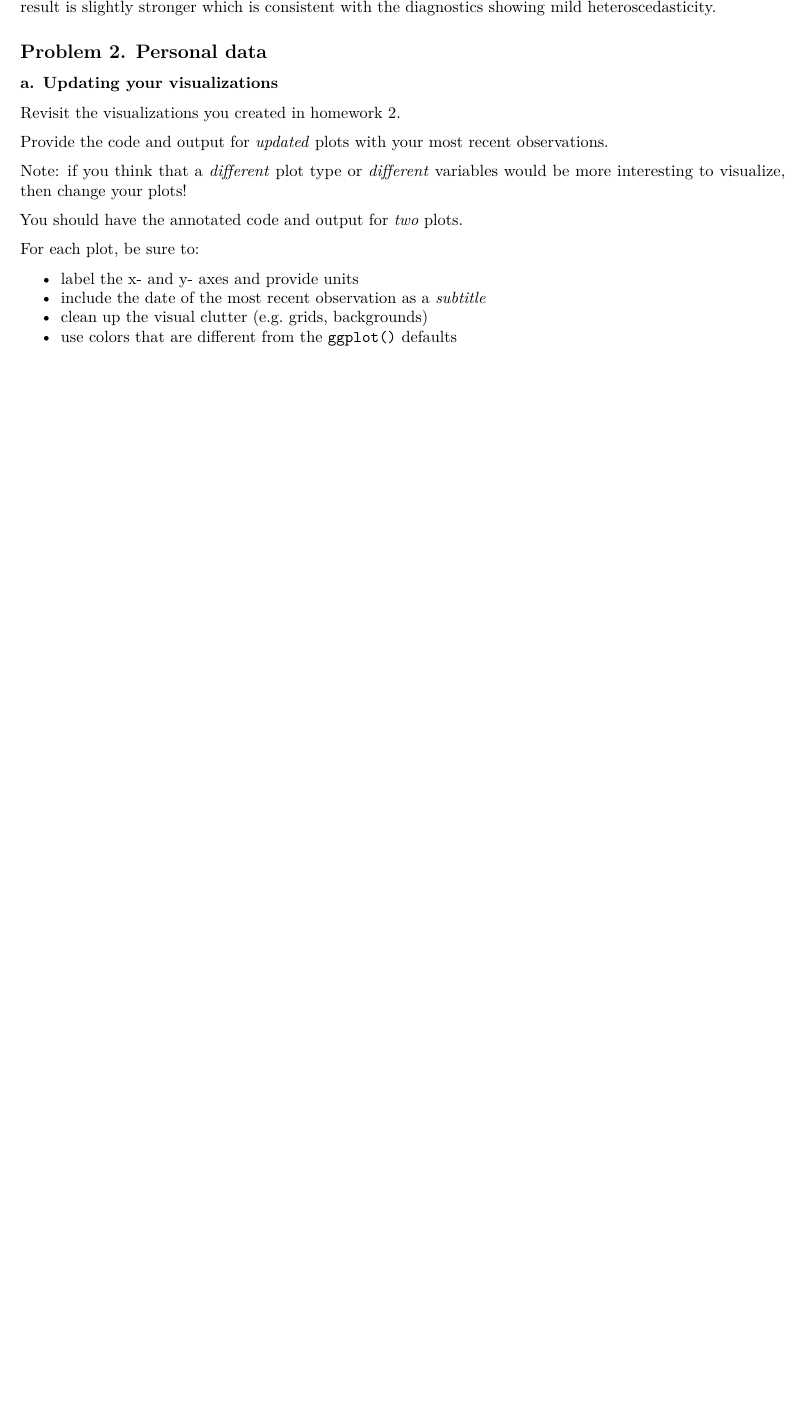
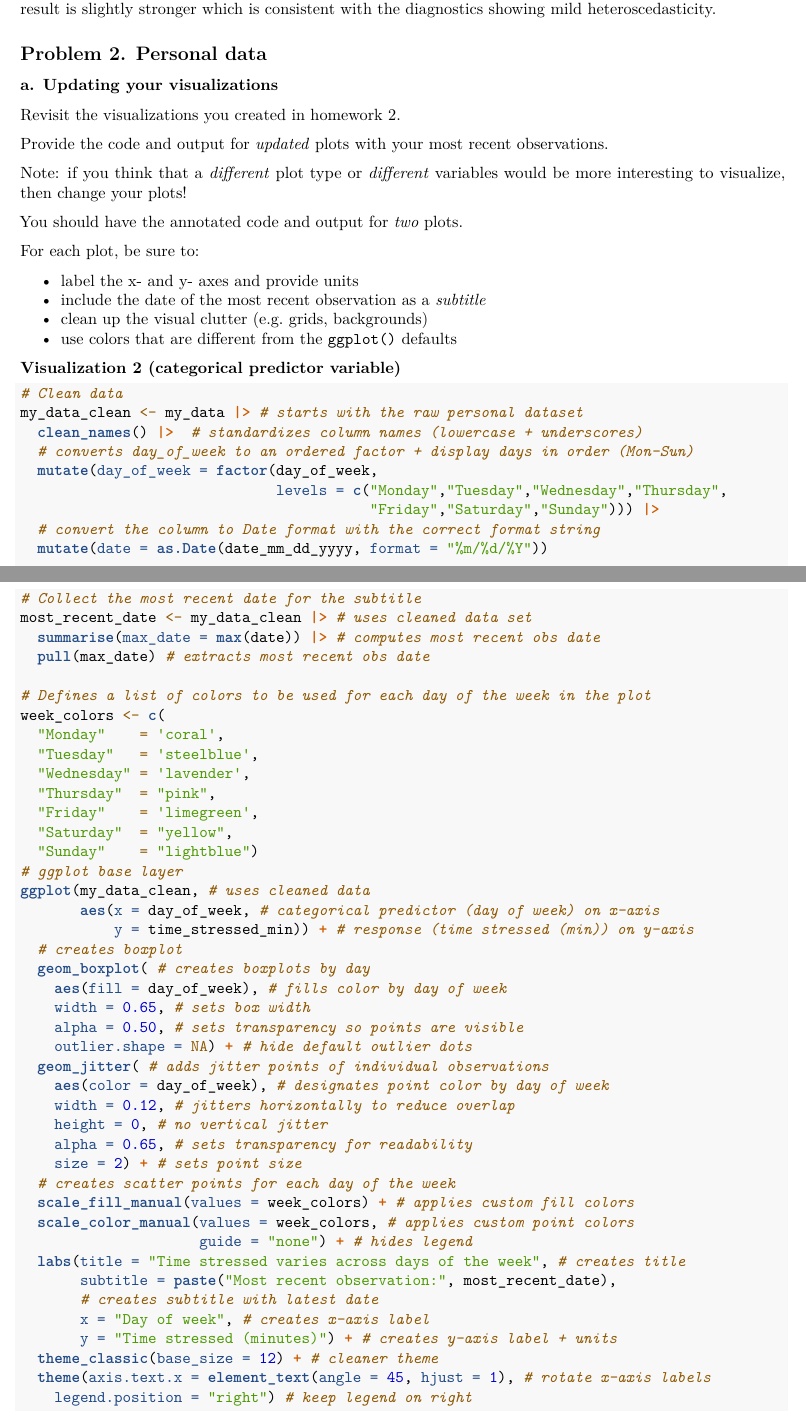
Before and after one commit to samantha-gibson05/ENVS-193DS_homework-03, an R Markdown document (code/hw3_code.Rmd): part of page 5 of 5 before the commit and two parts of pages 5 and 6 of 8 after it, the two joined at a grey line, cut so that both start at the same text, the shorter picture padded with empty space. Rendered offline with R 4.5, knitr and Pandoc, then LaTeX, with nearby package versions; code that draws random numbers runs with fixed seeds of ours; column names are cleaned by a stand-in for the janitor package.

Commit message:
completed problem 2a updated personal data and stored in set-up Updated visualizations from hw2

````diff
--- a/code/hw3_code.Rmd
+++ b/code/hw3_code.Rmd
@@ -142,3 +142,59 @@
 - include the date of the most recent observation as a *subtitle*
 - clean up the visual clutter (e.g. grids, backgrounds)
 - use colors that are different from the `ggplot()` defaults
+
+**Visualization 2 (categorical predictor variable)**
+```{r}
+# Clean data
+my_data_clean <- my_data |> # starts with the raw personal dataset
+  clean_names() |>  # standardizes column names (lowercase + underscores)
+  # converts day_of_week to an ordered factor + display days in order (Mon–Sun)
+  mutate(day_of_week = factor(day_of_week,
+                              levels = c("Monday","Tuesday","Wednesday","Thursday",
+                                         "Friday","Saturday","Sunday"))) |>
+  # convert the column to Date format with the correct format string
+  mutate(date = as.Date(date_mm_dd_yyyy, format = "%m/%d/%Y"))
+
+
+# Collect the most recent date for the subtitle
+most_recent_date <- my_data_clean |> # uses cleaned data set
+  summarise(max_date = max(date)) |> # computes most recent obs date
+  pull(max_date) # extracts most recent obs date
+
+# Defines a list of colors to be used for each day of the week in the plot
+week_colors <- c(
+  "Monday"    = 'coral',
+  "Tuesday"   = 'steelblue',
+  "Wednesday" = 'lavender',
+  "Thursday"  = "pink",
+  "Friday"    = 'limegreen',
+  "Saturday"  = "yellow",
+  "Sunday"    = "lightblue")
+# ggplot base layer
+ggplot(my_data_clean, # uses cleaned data
+       aes(x = day_of_week, # categorical predictor (day of week) on x-axis
+           y = time_stressed_min)) + # response (time stressed (min)) on y-axis
+  # creates boxplot
+  geom_boxplot( # creates boxplots by day
+    aes(fill = day_of_week), # fills color by day of week
+    width = 0.65, # sets box width
+    alpha = 0.50, # sets transparency so points are visible
+    outlier.shape = NA) + # hide default outlier dots
+  geom_jitter( # adds jitter points of individual observations
+    aes(color = day_of_week), # designates point color by day of week
+    width = 0.12, # jitters horizontally to reduce overlap
+    height = 0, # no vertical jitter
+    alpha = 0.65, # sets transparency for readability
+    size = 2) + # sets point size
+  # creates scatter points for each day of the week
+  scale_fill_manual(values = week_colors) + # applies custom fill colors
+  scale_color_manual(values = week_colors, # applies custom point colors
+                     guide = "none") + # hides legend
+  labs(title = "Time stressed varies across days of the week", # creates title
+       subtitle = paste("Most recent observation:", most_recent_date),
+       # creates subtitle with latest date
+       x = "Day of week", # creates x-axis label
+       y = "Time stressed (minutes)") + # creates y-axis label + units
+  theme_classic(base_size = 12) + # cleaner theme
+  theme(axis.text.x = element_text(angle = 45, hjust = 1), # rotate x-axis labels
+    legend.position = "right") # keep legend on right
````
Also changed, not shown: code/hw3_code.Rmd (17 more changed lines).
